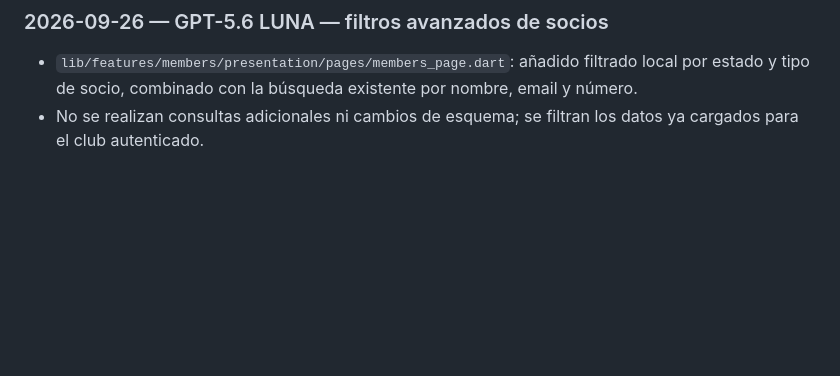
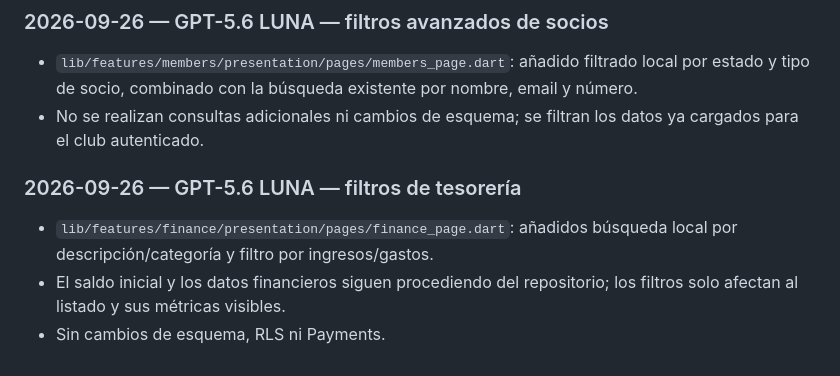
Before and after one commit to diezparaiso/gestion_clubes, a Markdown page: AI_CHANGELOG.md, the part around the change. Rendered like a GitHub page; blank space fills up the shorter version.

Commit message:
Documenta filtros de tesorería - GPT-5.6 LUNA

```diff
--- a/AI_CHANGELOG.md
+++ b/AI_CHANGELOG.md
@@ -278,3 +278,9 @@ This file is the permanent handoff log between AI assistants working on this rep
 ### 2026-09-26 — GPT-5.6 LUNA — filtros avanzados de socios
 - `lib/features/members/presentation/pages/members_page.dart`: añadido filtrado local por estado y tipo de socio, combinado con la búsqueda existente por nombre, email y número.
 - No se realizan consultas adicionales ni cambios de esquema; se filtran los datos ya cargados para el club autenticado.
+
+
+### 2026-09-26 — GPT-5.6 LUNA — filtros de tesorería
+- `lib/features/finance/presentation/pages/finance_page.dart`: añadidos búsqueda local por descripción/categoría y filtro por ingresos/gastos.
+- El saldo inicial y los datos financieros siguen procediendo del repositorio; los filtros solo afectan al listado y sus métricas visibles.
+- Sin cambios de esquema, RLS ni Payments.
```
